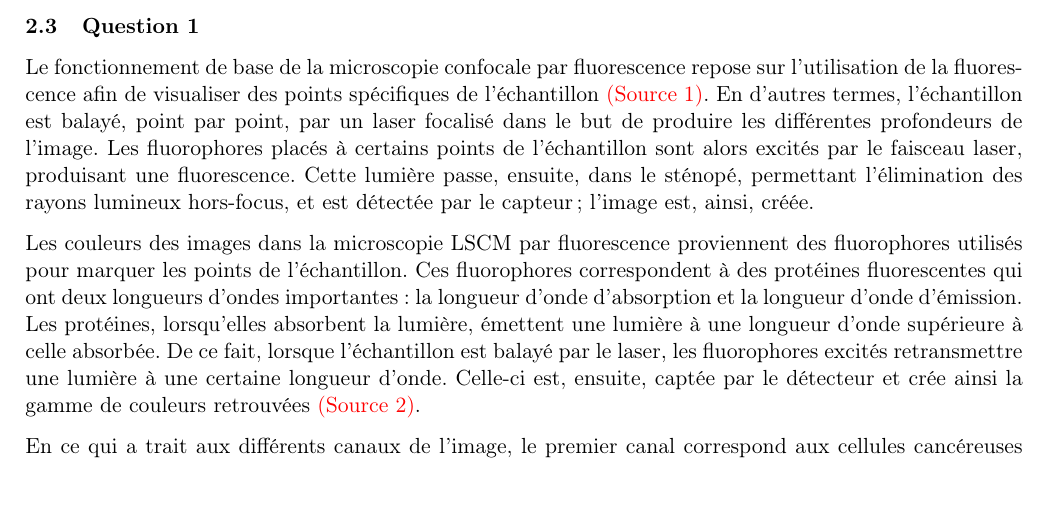
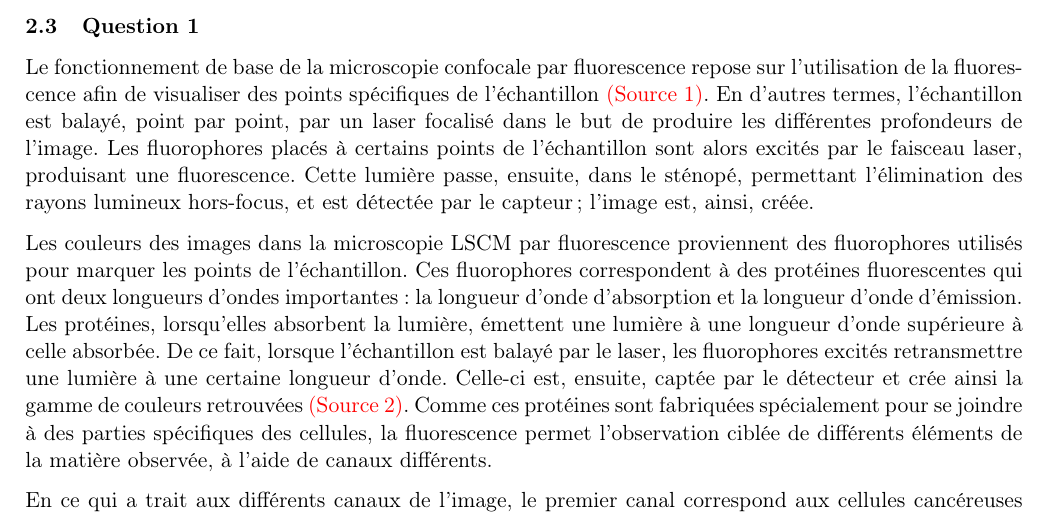
Before and after one commit to emilegp/microscopie_confocale, a LaTeX document (rapport_final/rapport_final.tex): part of page 5 of 8, cut so that both start at the same text, the shorter picture padded with empty space. Compiled offline with pdfLaTeX.

Commit message:
added sentence

```diff
--- a/rapport_final/rapport_final.tex
+++ b/rapport_final/rapport_final.tex
@@ -243,7 +243,7 @@ incertitudes (surtout sur le power meter)
 %TODO
 Le fonctionnement de base de la microscopie confocale par fluorescence repose sur l'utilisation de la fluorescence afin de visualiser des points spécifiques de l'échantillon \textcolor{red}{(Source 1)}. En d'autres termes, l'échantillon est balayé, point par point, par un laser focalisé dans le but de produire les différentes profondeurs de l'image. Les fluorophores placés à certains points de l'échantillon sont alors excités par le faisceau laser, produisant une fluorescence. Cette lumière passe, ensuite, dans le sténopé, permettant l'élimination des rayons lumineux hors-focus, et est détectée par le capteur; l'image est, ainsi, créée.
 
-Les couleurs des images dans la microscopie LSCM par fluorescence proviennent des fluorophores utilisés pour marquer les points de l'échantillon. Ces fluorophores correspondent à des protéines fluorescentes qui ont deux longueurs d'ondes importantes : la longueur d'onde d'absorption et la longueur d'onde d'émission. Les protéines, lorsqu'elles absorbent la lumière, émettent une lumière à une longueur d'onde supérieure à celle absorbée. De ce fait, lorsque l'échantillon est balayé par le laser, les fluorophores excités retransmettre une lumière à une certaine longueur d'onde. Celle-ci est, ensuite, captée par le détecteur et crée ainsi la gamme de couleurs retrouvées \textcolor{red}{(Source 2)}.
+Les couleurs des images dans la microscopie LSCM par fluorescence proviennent des fluorophores utilisés pour marquer les points de l'échantillon. Ces fluorophores correspondent à des protéines fluorescentes qui ont deux longueurs d'ondes importantes : la longueur d'onde d'absorption et la longueur d'onde d'émission. Les protéines, lorsqu'elles absorbent la lumière, émettent une lumière à une longueur d'onde supérieure à celle absorbée. De ce fait, lorsque l'échantillon est balayé par le laser, les fluorophores excités retransmettre une lumière à une certaine longueur d'onde. Celle-ci est, ensuite, captée par le détecteur et crée ainsi la gamme de couleurs retrouvées \textcolor{red}{(Source 2)}. Comme ces protéines sont fabriquées spécialement pour se joindre à des parties spécifiques des cellules, la fluorescence permet l'observation ciblée de différents éléments de la matière observée, à l'aide de canaux différents.
 
 En ce qui a trait aux différents canaux de l'image, le premier canal correspond aux cellules cancéreuses de l'échantillon, soit les parties anormales à détecter. Le deuxième canal correspond au cytoplasme, soit la partie gélatineuse du contenu de la cellule. Celle-ci se trouve entre la membrane plasmique et le noyau \textcolor{red}{(Source 3)}. Finalement, le dernier canal de l'image correspond au \textit{bright field}. Ce canal représente une image en lumière blanche traditionnelle, la lumière est transmise à travers l'échantillon et le contraste est généré par l'absorption de celle-ci dans les zones denses. Donc, ce canal permet d'offrir une visualition générale de la cellule \textcolor{red}{(Source 4)}.
 
```
